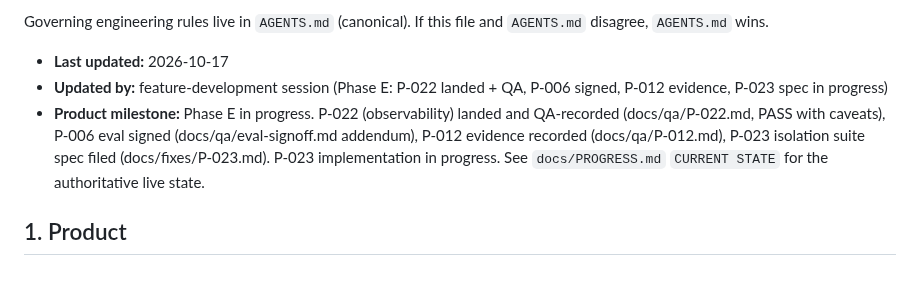
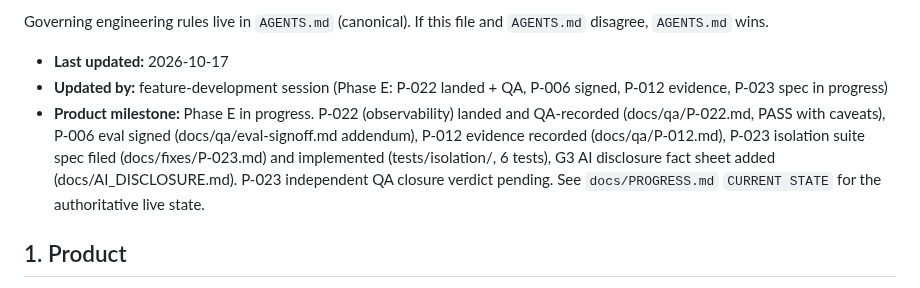
Before and after one commit to Vedant817/pedigree, a Markdown page: docs/DEVELOPMENT_HANDOFF.md, the part around the change. Drawn GitHub-style.

```diff
--- a/docs/DEVELOPMENT_HANDOFF.md
+++ b/docs/DEVELOPMENT_HANDOFF.md
@@ -11,8 +11,9 @@ Governing engineering rules live in `AGENTS.md` (canonical). If this file and
 - **Product milestone:** Phase E in progress. P-022 (observability) landed and QA-recorded
   (docs/qa/P-022.md, PASS with caveats), P-006 eval signed (docs/qa/eval-signoff.md
   addendum), P-012 evidence recorded (docs/qa/P-012.md), P-023 isolation suite spec filed
-  (docs/fixes/P-023.md). P-023 implementation in progress. See `docs/PROGRESS.md`
-  `CURRENT STATE` for the authoritative live state.
+  (docs/fixes/P-023.md) and implemented (tests/isolation/, 6 tests), G3 AI disclosure
+  fact sheet added (docs/AI_DISCLOSURE.md). P-023 independent QA closure verdict pending.
+  See `docs/PROGRESS.md` `CURRENT STATE` for the authoritative live state.
 
 ## 1. Product
 
```
Also changed, not shown: docs/PROGRESS.md (+2 -0 lines).
